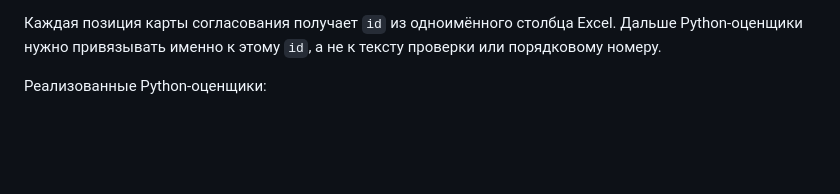
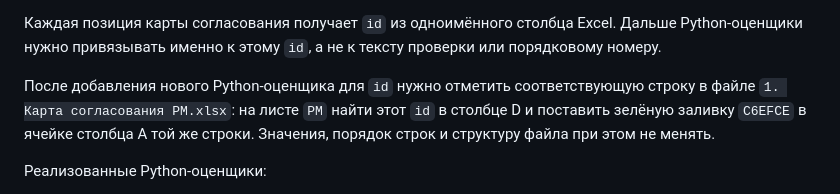
Before and after one commit to oosdPimsef/clipchecker, a Markdown page: README.md, the part around the change. Rendered like a GitHub page; blank space fills up the shorter version.

Commit message:
Document approval map implementation marks

```diff
--- a/README.md
+++ b/README.md
@@ -35,6 +35,8 @@ C:\Users\PTambulatov\Desktop\PT\2.Расчеты\50. ХАКАТОН\14. карт
 В интерфейсе результата каждый блок карты согласования (`Видеоряд`, `Требования НРА`, `Озвучка`, `Набивка`, `Документы` и другие блоки из Excel) раскрывается и сворачивается отдельно; по умолчанию блоки открыты. Над картой есть общий фильтр по статусам: зелёная, оранжевая и красная точки включают или скрывают все пункты соответствующего статуса сразу во всех блоках. Во время выполнения анализа рядом с таймером отображаются мигающие точки, после завершения — надпись `анализ готов`.
 
 Каждая позиция карты согласования получает `id` из одноимённого столбца Excel. Дальше Python-оценщики нужно привязывать именно к этому `id`, а не к тексту проверки или порядковому номеру.
+
+После добавления нового Python-оценщика для `id` нужно отметить соответствующую строку в файле `1. Карта согласования РМ.xlsx`: на листе `РМ` найти этот `id` в столбце D и поставить зелёную заливку `C6EFCE` в ячейке столбца A той же строки. Значения, порядок строк и структуру файла при этом не менять.
 
 Реализованные Python-оценщики:
 
```
